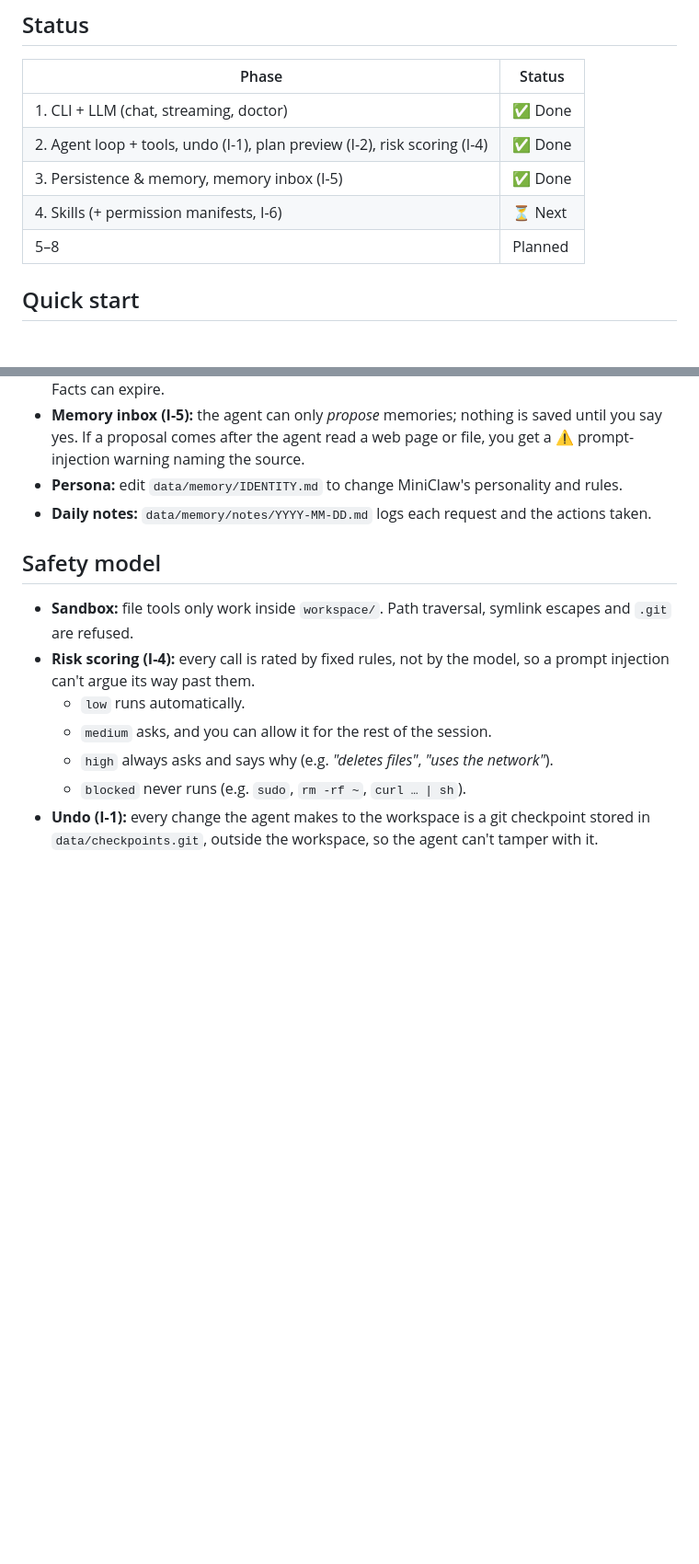
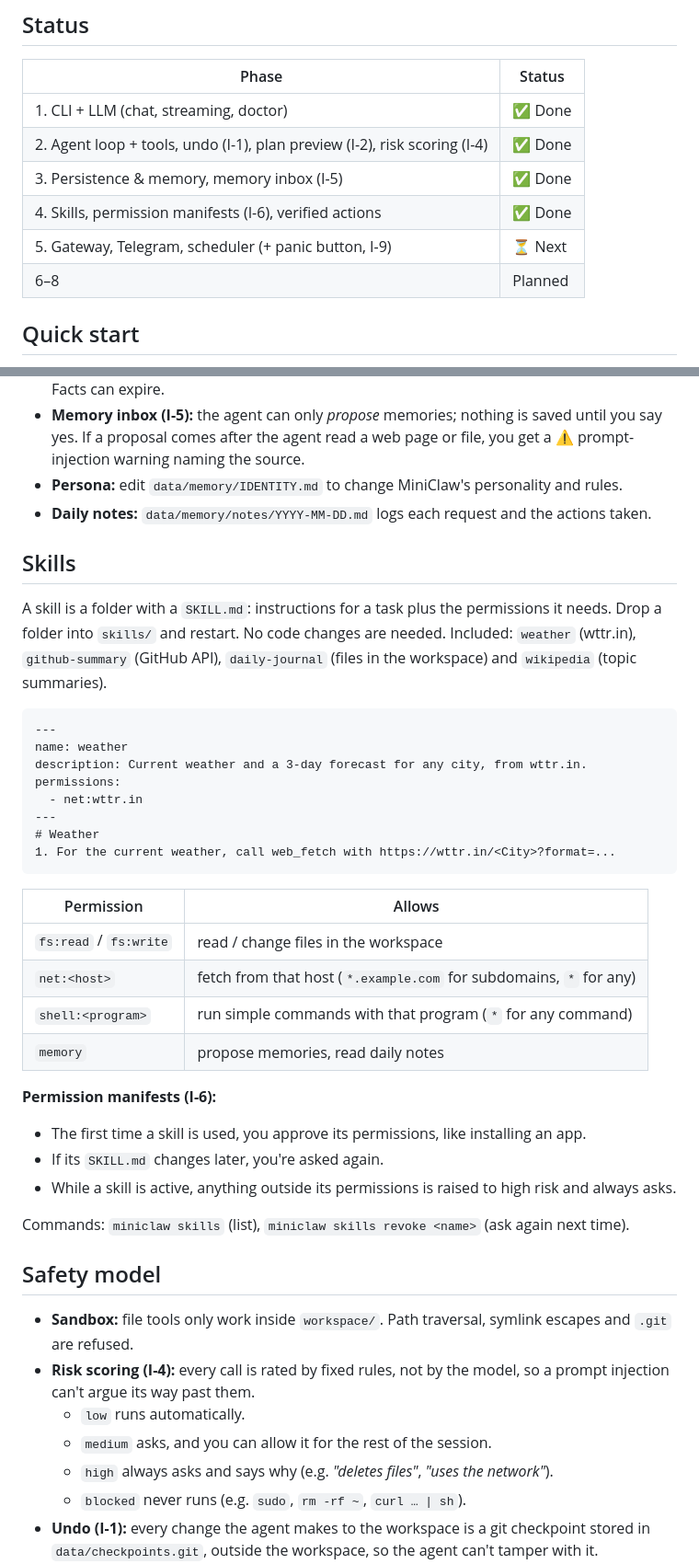
Before and after one commit to Rahul5977/MiniClaw, a Markdown page: README.md, 2 parts joined by grey strips. Shown at 92% size. Rendered like a GitHub page; blank space fills up the shorter version.

````diff
--- a/README.md
+++ b/README.md
@@ -14,8 +14,9 @@ and an undo button.
 | 1. CLI + LLM (chat, streaming, doctor) | ✅ Done |
 | 2. Agent loop + tools, undo (I-1), plan preview (I-2), risk scoring (I-4) | ✅ Done |
 | 3. Persistence & memory, memory inbox (I-5) | ✅ Done |
-| 4. Skills (+ permission manifests, I-6) | ⏳ Next |
-| 5–8 | Planned |
+| 4. Skills, permission manifests (I-6), verified actions | ✅ Done |
+| 5. Gateway, Telegram, scheduler (+ panic button, I-9) | ⏳ Next |
+| 6–8 | Planned |
 
 ## Quick start
 
@@ -92,6 +95,37 @@ you › I'm vegetarian and I'm in Goa this week.
 - **Persona:** edit `data/memory/IDENTITY.md` to change MiniClaw's personality and rules.
 - **Daily notes:** `data/memory/notes/YYYY-MM-DD.md` logs each request and the actions taken.
 
+## Skills
+
+A skill is a folder with a `SKILL.md`: instructions for a task plus the permissions it needs. Drop a folder into
+`skills/` and restart. No code changes are needed. Included: `weather` (wttr.in), `github-summary` (GitHub API),
+`daily-journal` (files in the workspace) and `wikipedia` (topic summaries).
+
+```markdown
+---
+name: weather
+description: Current weather and a 3-day forecast for any city, from wttr.in.
+permissions:
+  - net:wttr.in
+---
+# Weather
+1. For the current weather, call web_fetch with https://wttr.in/<City>?format=...
+```
+
+| Permission | Allows |
+|---|---|
+| `fs:read` / `fs:write` | read / change files in the workspace |
+| `net:<host>` | fetch from that host (`*.example.com` for subdomains, `*` for any) |
+| `shell:<program>` | run simple commands with that program (`*` for any command) |
+| `memory` | propose memories, read daily notes |
+
+**Permission manifests (I-6):**
+- The first time a skill is used, you approve its permissions, like installing an app.
+- If its `SKILL.md` changes later, you're asked again.
+- While a skill is active, anything outside its permissions is raised to high risk and always asks.
+
+Commands: `miniclaw skills` (list), `miniclaw skills revoke <name>` (ask again next time).
+
 ## Safety model
 
 - **Sandbox:** file tools only work inside `workspace/`. Path traversal, symlink escapes and `.git` are refused.
````
Also changed, not shown: other parts of README.md (+7 -2 lines), roadmap.md (+42 -14 lines).
